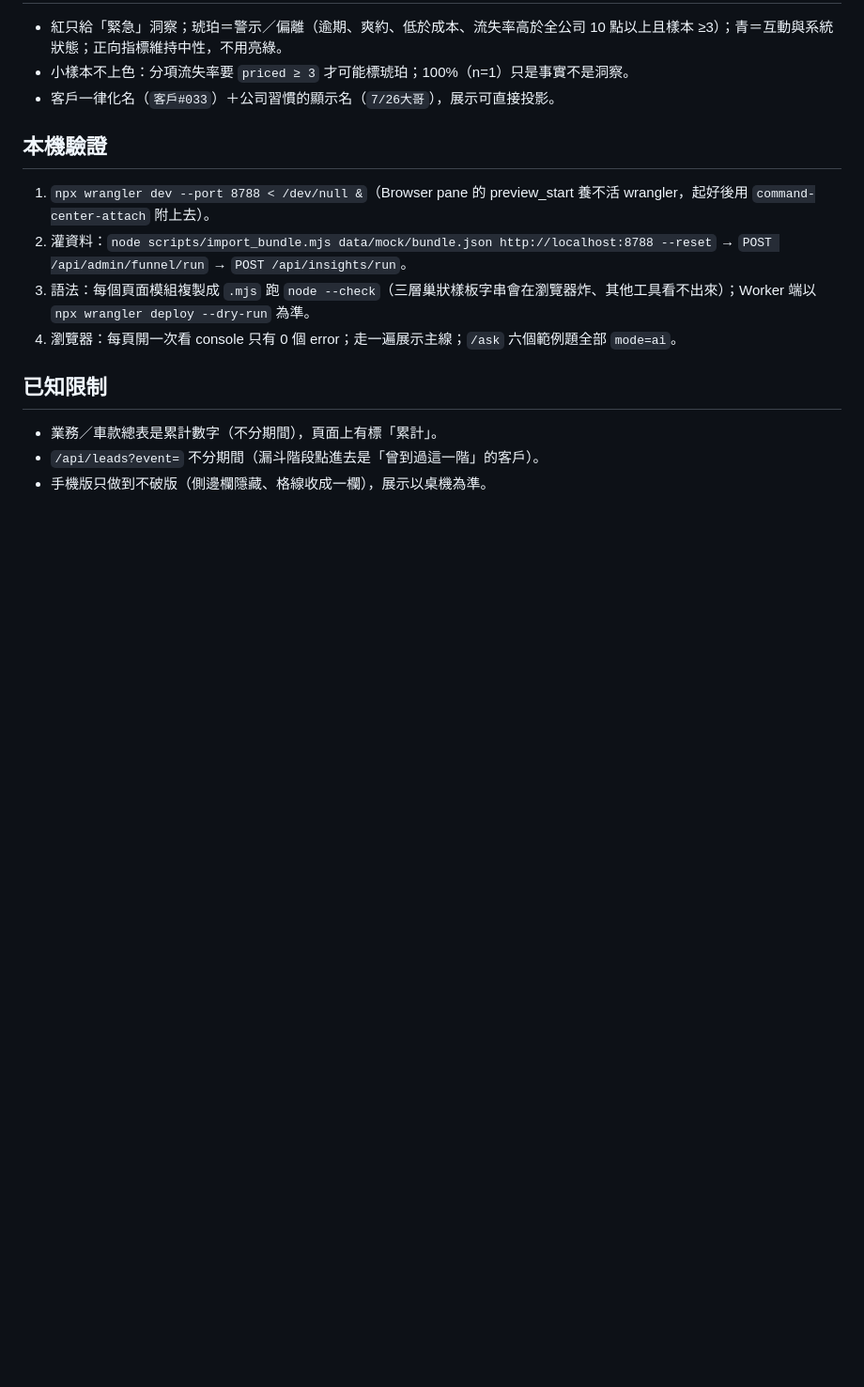
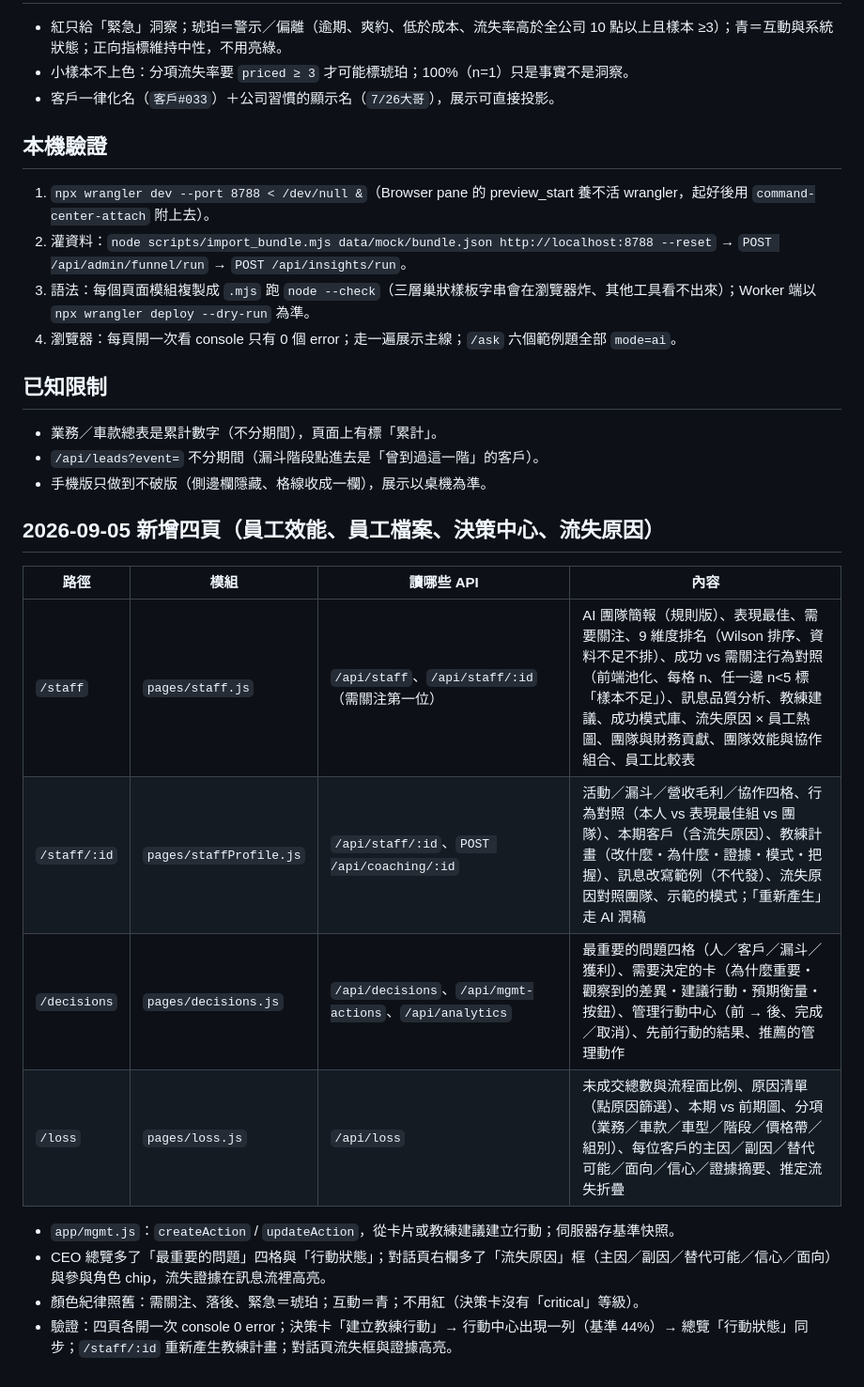
Before and after one commit to curry06240624-dev/stream-review-workbench, a Markdown page: docs/FRONTEND.md, the part around the change. Shown at 94% size. Rendered like a GitHub page; blank space fills up the shorter version.

Commit message:
docs: FRONTEND／IA 補四頁；已部署

```diff
--- a/docs/FRONTEND.md
+++ b/docs/FRONTEND.md
@@ -42,3 +42,17 @@ CEO 總覽（AI 簡報＋洞察卡）→ 點「查看證據」`/insights/:id`（
 - 業務／車款總表是累計數字（不分期間），頁面上有標「累計」。
 - `/api/leads?event=` 不分期間（漏斗階段點進去是「曾到過這一階」的客戶）。
 - 手機版只做到不破版（側邊欄隱藏、格線收成一欄），展示以桌機為準。
+
+## 2026-09-05 新增四頁（員工效能、員工檔案、決策中心、流失原因）
+
+| 路徑 | 模組 | 讀哪些 API | 內容 |
+|---|---|---|---|
+| `/staff` | `pages/staff.js` | `/api/staff`、`/api/staff/:id`（需關注第一位） | AI 團隊簡報（規則版）、表現最佳、需要關注、9 維度排名（Wilson 排序、資料不足不排）、成功 vs 需關注行為對照（前端池化、每格 n、任一邊 n<5 標「樣本不足」）、訊息品質分析、教練建議、成功模式庫、流失原因 × 員工熱圖、團隊與財務貢獻、團隊效能與協作組合、員工比較表 |
+| `/staff/:id` | `pages/staffProfile.js` | `/api/staff/:id`、`POST /api/coaching/:id` | 活動／漏斗／營收毛利／協作四格、行為對照（本人 vs 表現最佳組 vs 團隊）、本期客戶（含流失原因）、教練計畫（改什麼・為什麼・證據・模式・把握）、訊息改寫範例（不代發）、流失原因對照團隊、示範的模式；「重新產生」走 AI 潤稿 |
+| `/decisions` | `pages/decisions.js` | `/api/decisions`、`/api/mgmt-actions`、`/api/analytics` | 最重要的問題四格（人／客戶／漏斗／獲利）、需要決定的卡（為什麼重要・觀察到的差異・建議行動・預期衡量・按鈕）、管理行動中心（前 → 後、完成／取消）、先前行動的結果、推薦的管理動作 |
+| `/loss` | `pages/loss.js` | `/api/loss` | 未成交總數與流程面比例、原因清單（點原因篩選）、本期 vs 前期圖、分項（業務／車款／車型／階段／價格帶／組別）、每位客戶的主因／副因／替代可能／面向／信心／證據摘要、推定流失折疊 |
+
+- `app/mgmt.js`：`createAction` / `updateAction`，從卡片或教練建議建立行動；伺服器存基準快照。
+- CEO 總覽多了「最重要的問題」四格與「行動狀態」；對話頁右欄多了「流失原因」框（主因／副因／替代可能／信心／面向）與參與角色 chip，流失證據在訊息流裡高亮。
+- 顏色紀律照舊：需關注、落後、緊急＝琥珀；互動＝青；不用紅（決策卡沒有「critical」等級）。
+- 驗證：四頁各開一次 console 0 error；決策卡「建立教練行動」→ 行動中心出現一列（基準 44%）→ 總覽「行動狀態」同步；`/staff/:id` 重新產生教練計畫；對話頁流失框與證據高亮。
```
Also changed, not shown: docs/IA.md (+5 -0 lines).
